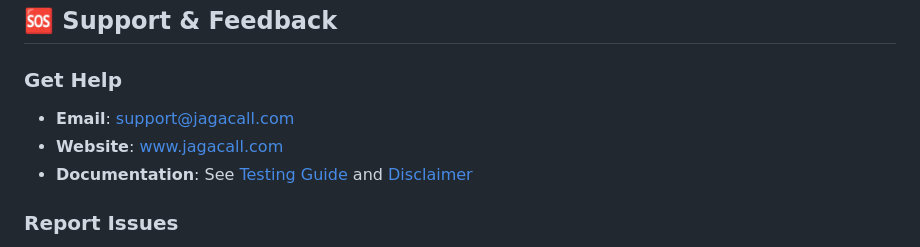
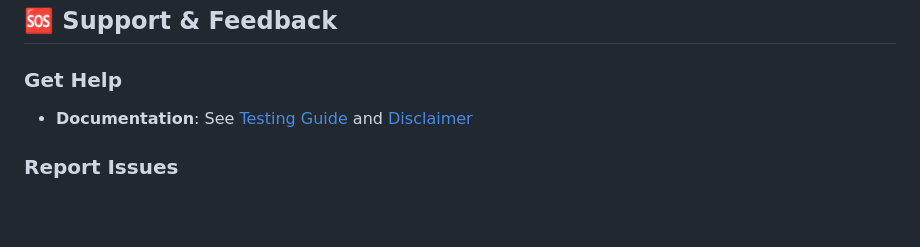
Before and after one commit to Eric-Babablacksheep/Jagacall, a Markdown page: README.md, the part around the change. Drawn GitHub-style; blank space fills up the shorter version.

```diff
--- a/README.md
+++ b/README.md
@@ -244,8 +244,6 @@ This project is licensed under the MIT License - see the [LICENSE](LICENSE) file
 
 ### Get Help
 
-- **Email**: support@jagacall.com
-- **Website**: www.jagacall.com
 - **Documentation**: See [Testing Guide](TESTING_GUIDE.md) and [Disclaimer](DISCLAIMER.md)
 
 ### Report Issues
```
